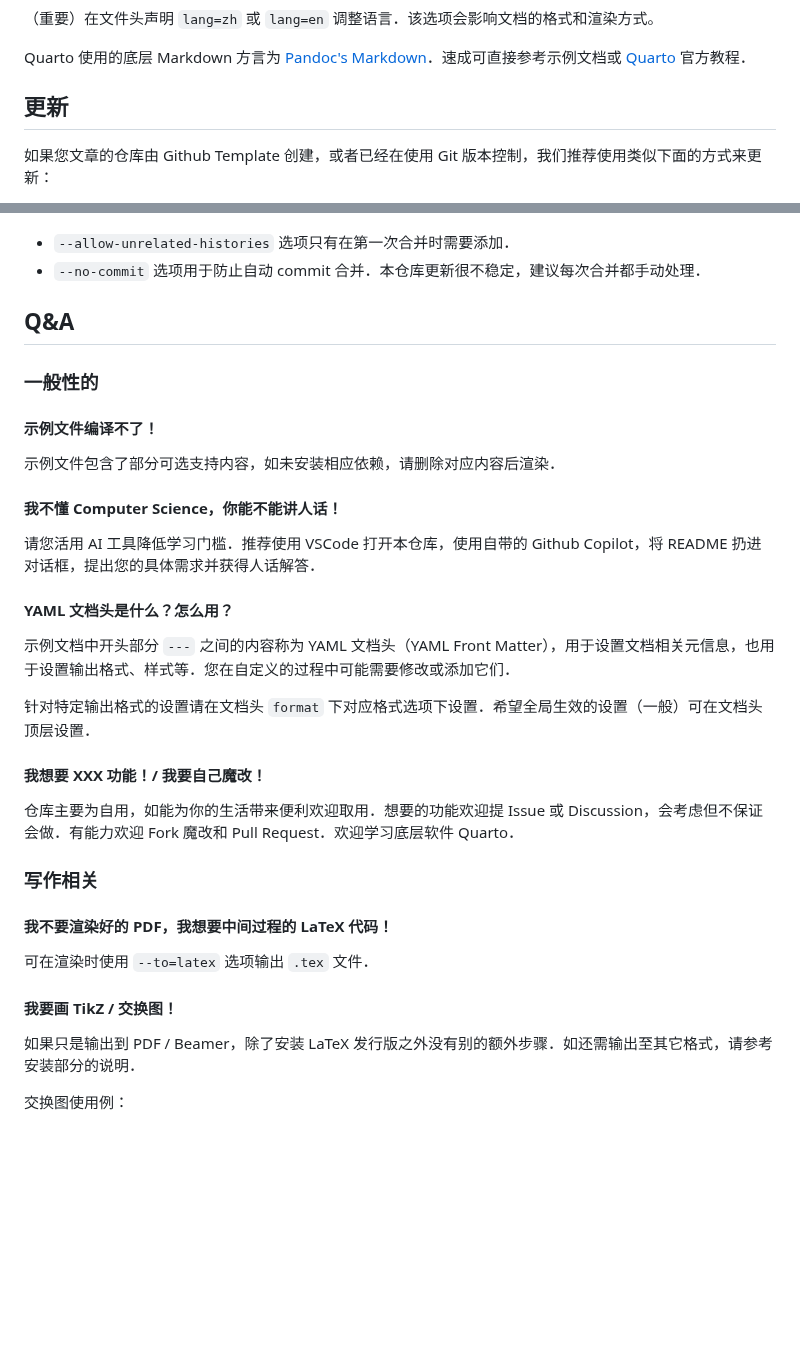
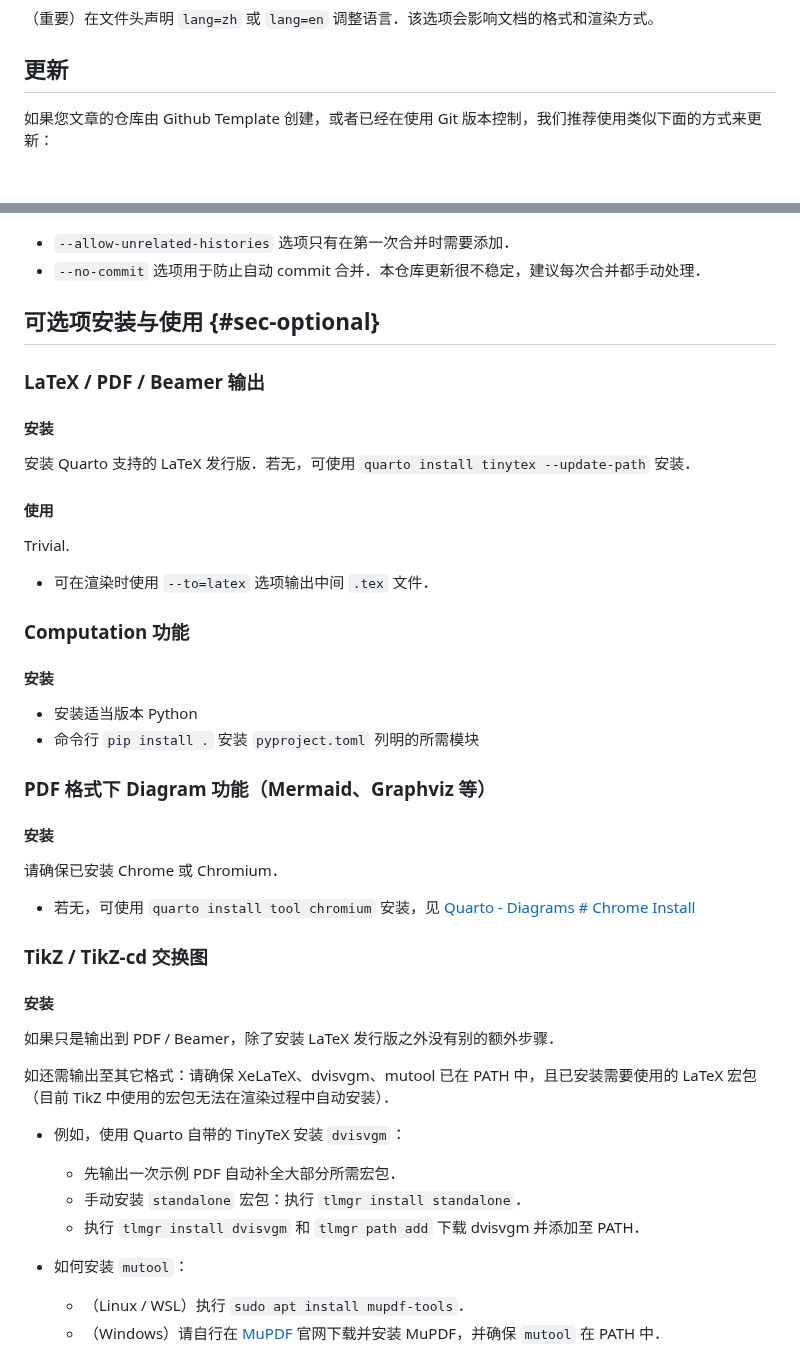
Before and after one commit to sun123zxy/sunquartex, a Markdown page: README.md, 2 parts joined by grey strips. Rendered like a GitHub page; blank space fills up the shorter version.

```diff
--- a/README.md
+++ b/README.md
@@ -78,6 +51,4 @@ Write once, present everywhere! 基于 Quarto 的多格式输出中英文学术
 （重要）在文件头声明 `lang=zh` 或 `lang=en` 调整语言．该选项会影响文档的格式和渲染方式。
-
-Quarto 使用的底层 Markdown 方言为 [Pandoc's Markdown](https://pandoc.org/MANUAL.html#pandocs-markdown)．速成可直接参考示例文档或 [Quarto](https://quarto.org/docs/authoring/markdown-basics.html) 官方教程．
 
 ## 更新
 
@@ -95,36 +66,51 @@ git push # push 到你的远程仓库
 - `--allow-unrelated-histories` 选项只有在第一次合并时需要添加．
 - `--no-commit` 选项用于防止自动 commit 合并．本仓库更新很不稳定，建议每次合并都手动处理．
 
-## Q&A
+## 可选项安装与使用 {#sec-optional}
 
-### 一般性的
+### LaTeX / PDF / Beamer 输出
 
-#### 示例文件编译不了！
+#### 安装
 
-示例文件包含了部分可选支持内容，如未安装相应依赖，请删除对应内容后渲染．
+安装 Quarto 支持的 LaTeX 发行版．若无，可使用 `quarto install tinytex --update-path` 安装．
 
-#### 我不懂 Computer Science，你能不能讲人话！
+#### 使用
 
-请您活用 AI 工具降低学习门槛．推荐使用 VSCode 打开本仓库，使用自带的 Github Copilot，将 README 扔进对话框，提出您的具体需求并获得人话解答．
+Trivial.
 
-#### YAML 文档头是什么？怎么用？
+- 可在渲染时使用 `--to=latex` 选项输出中间 `.tex` 文件．
 
-示例文档中开头部分 `---` 之间的内容称为 YAML 文档头（YAML Front Matter），用于设置文档相关元信息，也用于设置输出格式、样式等．您在自定义的过程中可能需要修改或添加它们．
+### Computation 功能
 
-针对特定输出格式的设置请在文档头 `format` 下对应格式选项下设置．希望全局生效的设置（一般）可在文档头顶层设置．
+#### 安装
 
-#### 我想要 XXX 功能！/ 我要自己魔改！
+- 安装适当版本 Python
+- 命令行 `pip install .` 安装 `pyproject.toml` 列明的所需模块
 
-仓库主要为自用，如能为你的生活带来便利欢迎取用．想要的功能欢迎提 Issue 或 Discussion，会考虑但不保证会做．有能力欢迎 Fork 魔改和 Pull Request．欢迎学习底层软件 Quarto．
+### PDF 格式下 Diagram 功能（Mermaid、Graphviz 等）
 
-### 写作相关
+#### 安装
 
-#### 我不要渲染好的 PDF，我想要中间过程的 LaTeX 代码！
+请确保已安装 Chrome 或 Chromium．
 
-可在渲染时使用 `--to=latex` 选项输出 `.tex` 文件．
+- 若无，可使用 `quarto install tool chromium` 安装，见 [Quarto - Diagrams # Chrome Install](https://quarto.org/docs/authoring/diagrams.html#chrome-install)
 
-#### 我要画 TikZ / 交换图！
+### TikZ / TikZ-cd 交换图
 
-如果只是输出到 PDF / Beamer，除了安装 LaTeX 发行版之外没有别的额外步骤．如还需输出至其它格式，请参考安装部分的说明．
+#### 安装
 
-交换图使用例：
+如果只是输出到 PDF / Beamer，除了安装 LaTeX 发行版之外没有别的额外步骤．
+
+如还需输出至其它格式：请确保 XeLaTeX、dvisvgm、mutool 已在 PATH 中，且已安装需要使用的 LaTeX 宏包（目前 TikZ 中使用的宏包无法在渲染过程中自动安装）．
+
+- 例如，使用 Quarto 自带的 TinyTeX 安装 `dvisvgm`：
+
+  - 先输出一次示例 PDF 自动补全大部分所需宏包．
+  - 手动安装 `standalone` 宏包：执行 `tlmgr install standalone`．
+  - 执行 `tlmgr install dvisvgm` 和 `tlmgr path add` 下载 dvisvgm 并添加至 PATH．
+
+- 如何安装 `mutool`：
+
+  - （Linux / WSL）执行 `sudo apt install mupdf-tools`．
+  - （Windows）请自行在 [MuPDF](https://mupdf.com/) 官网下载并安装 MuPDF，并确保 `mutool` 在 PATH 中．
+
```
Also changed, not shown: other parts of README.md (+131 -122 lines).
